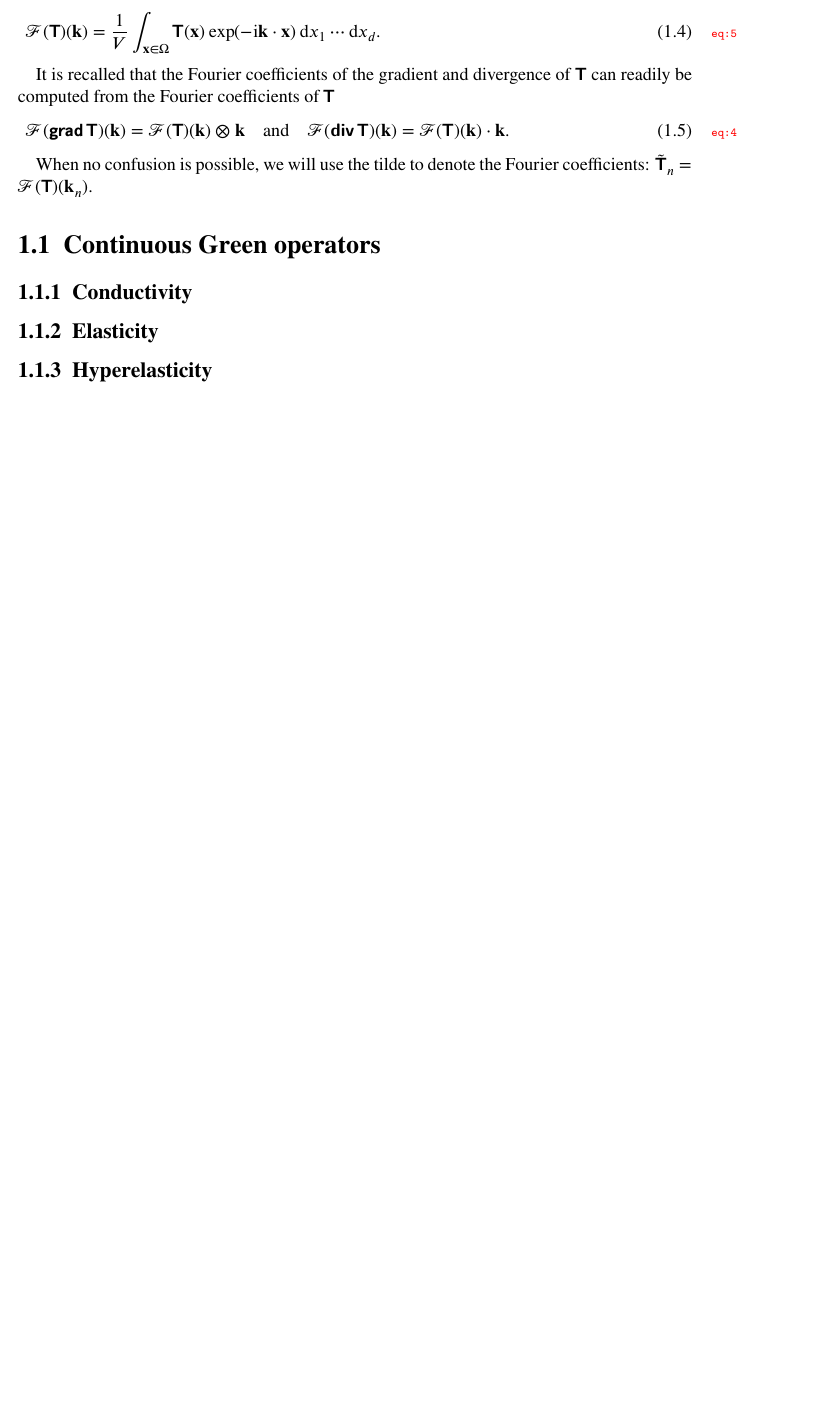
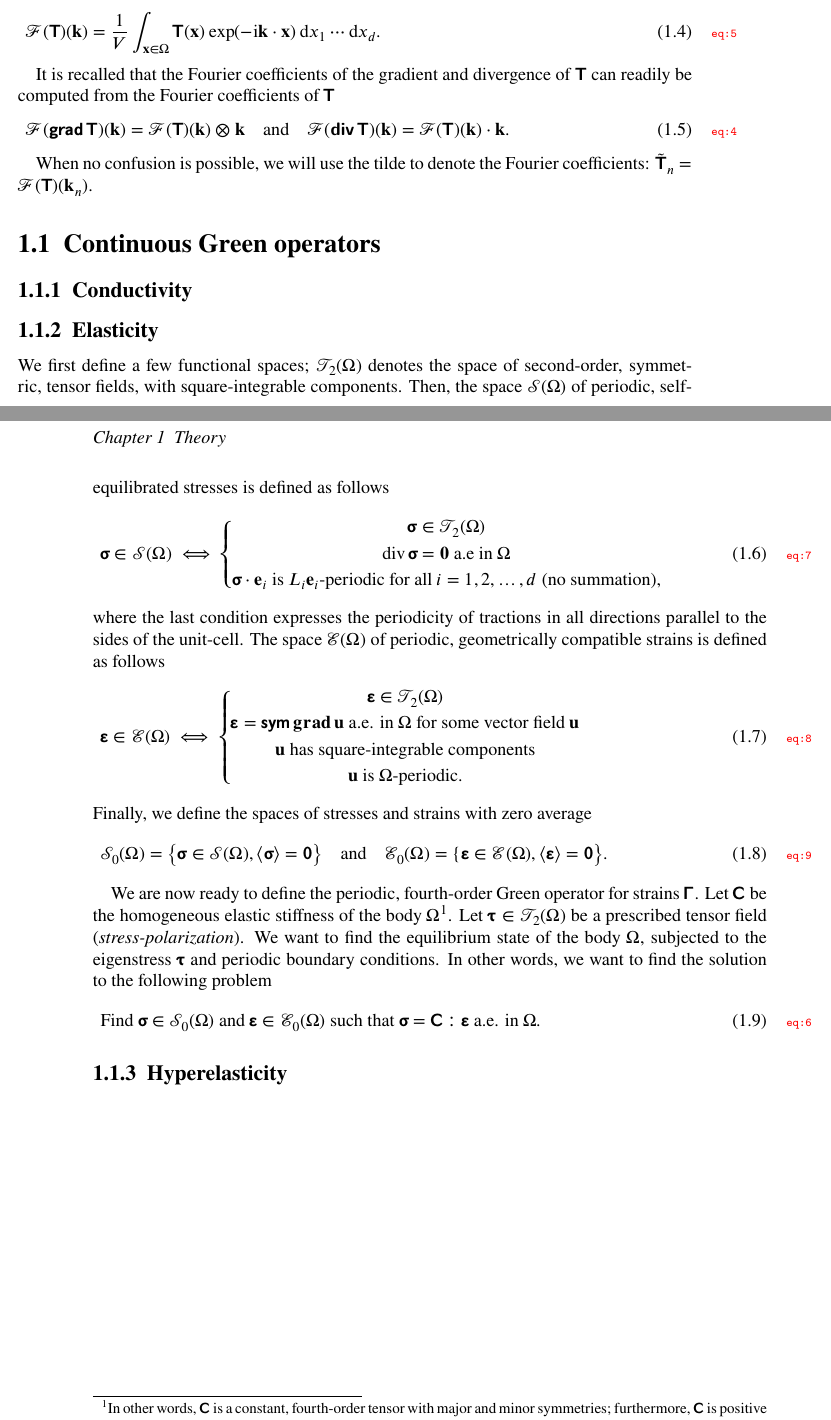
Before and after one commit to sbrisard/scapin, a LaTeX book (latex/gollum.tex): part of page 3 of 3 before the commit and two parts of pages 3 and 4 of 4 after it, the two joined at a grey line, cut so that both start at the same text, the shorter picture padded with empty space. Compiled offline with XeLaTeX.

Commit message:
Problem that defines Γ

```diff
--- a/latex/gollum.tex
+++ b/latex/gollum.tex
@@ -38,6 +38,7 @@
 \newcommand{\dbldot}{\mathbin{\mathord{:}}}
 \newcommand{\I}{\mathrm{i}}
 \newcommand{\integers}{\mathbb{Z}}
+\newcommand{\integrable}{\mathrm{L}^2}
 \newcommand{\reals}{\mathbb{R}}
 \newcommand{\symgrad}{\tens\epsilon}
 \newcommand{\tr}{\operatorname{tr}}
@@ -57,6 +58,9 @@
 
   \newcommand{\PI}{\symup{\pi}}
 }
+\newcommand{\tensors}{\mathcal T}
+\newcommand{\stresses}{\mathcal S}
+\newcommand{\strains}{\mathcal E}
 
 \begin{document}
 \maketitle
@@ -111,6 +115,64 @@ coefficients: \(\tilde{\tens T}_n=\mathcal F(\tens T)(\vec k_n)\).
 
 \subsection{Elasticity}
 
+We first define a few functional spaces; \(\tensors_2(\Omega)\) denotes the
+space of second-order, symmetric, tensor fields, with square-integrable
+components. Then, the space \(\tens\stresses(\Omega)\) of periodic,
+self-equilibrated stresses is defined as follows
+\begin{equation}
+  \label{eq:7}
+  \tens\sigma\in\stresses(\Omega)\iff\left\{
+  \begin{gathered}
+    \tens\sigma\in\tensors_2(\Omega)\\
+    \div\tens\sigma=\vec 0\text{ a.e in }\Omega\\
+    \tens\sigma\cdot\vec e_i\text{ is }L_i\vec e_i\text{-periodic for all }i=1, 2, \ldots, d\text{ (no summation),}
+  \end{gathered}
+  \right.
+\end{equation}
+where the last condition expresses the periodicity of tractions in all
+directions parallel to the sides of the unit-cell. The space
+\(\tens\strains(\Omega)\) of periodic, geometrically compatible strains is
+defined as follows
+\begin{equation}
+  \label{eq:8}
+  \tens\varepsilon\in\strains(\Omega)\iff\left\{
+  \begin{gathered}
+    \tens\varepsilon\in\tensors_2(\Omega)\\
+    \tens\varepsilon=\sym\grad\vec u\text{ a.e. in }\Omega\text{ for some vector
+      field }\vec u\\
+    \vec u\text{ has square-integrable components}\\
+    \vec u\text{ is }\Omega\text{-periodic.}
+  \end{gathered}
+  \right.
+\end{equation}
+Finally, we define the spaces of stresses and strains with zero average
+\begin{equation}
+  \label{eq:9}
+  \stresses_0(\Omega)=\bigl\{\tens\sigma\in\stresses(\Omega),
+  \langle\tens\sigma\rangle=\tens0\bigr\}
+  \quad\text{and}\quad
+  \strains_0(\Omega)=\{\tens\varepsilon\in\strains(\Omega),
+  \langle\tens\varepsilon\rangle=\tens0\bigr\}.
+\end{equation}
+
+
+We are now ready to define the periodic, fourth-order Green operator for
+strains \(\tens\Gamma\). Let \(\tens C\) be the homogeneous elastic stiffness
+of the body \(\Omega\)\footnote{In other words, \(\tens C\) is a constant,
+  fourth-order tensor with major and minor symmetries; furthermore, \(\tens C\)
+  is positive definite.}. Let \(\tens\tau\in\tensors_2(\Omega)\) be a
+prescribed tensor field (\emph{stress-polarization}). We want to find the
+equilibrium state of the body \(\Omega\), subjected to the eigenstress
+\(\tens\tau\) and periodic boundary conditions. In other words, we want to find
+the solution to the following problem
+\begin{equation}
+  \label{eq:6}
+  \text{Find }\tens\sigma\in\stresses_0(\Omega)
+  \text{ and }\tens\varepsilon\in\strains_0(\Omega)
+  \text{ such that }\tens\sigma=\tens C\dbldot\tens\varepsilon
+  \text{ a.e. in }\Omega.
+\end{equation}
+
 \subsection{Hyperelasticity}
 
 \end{document}
```
